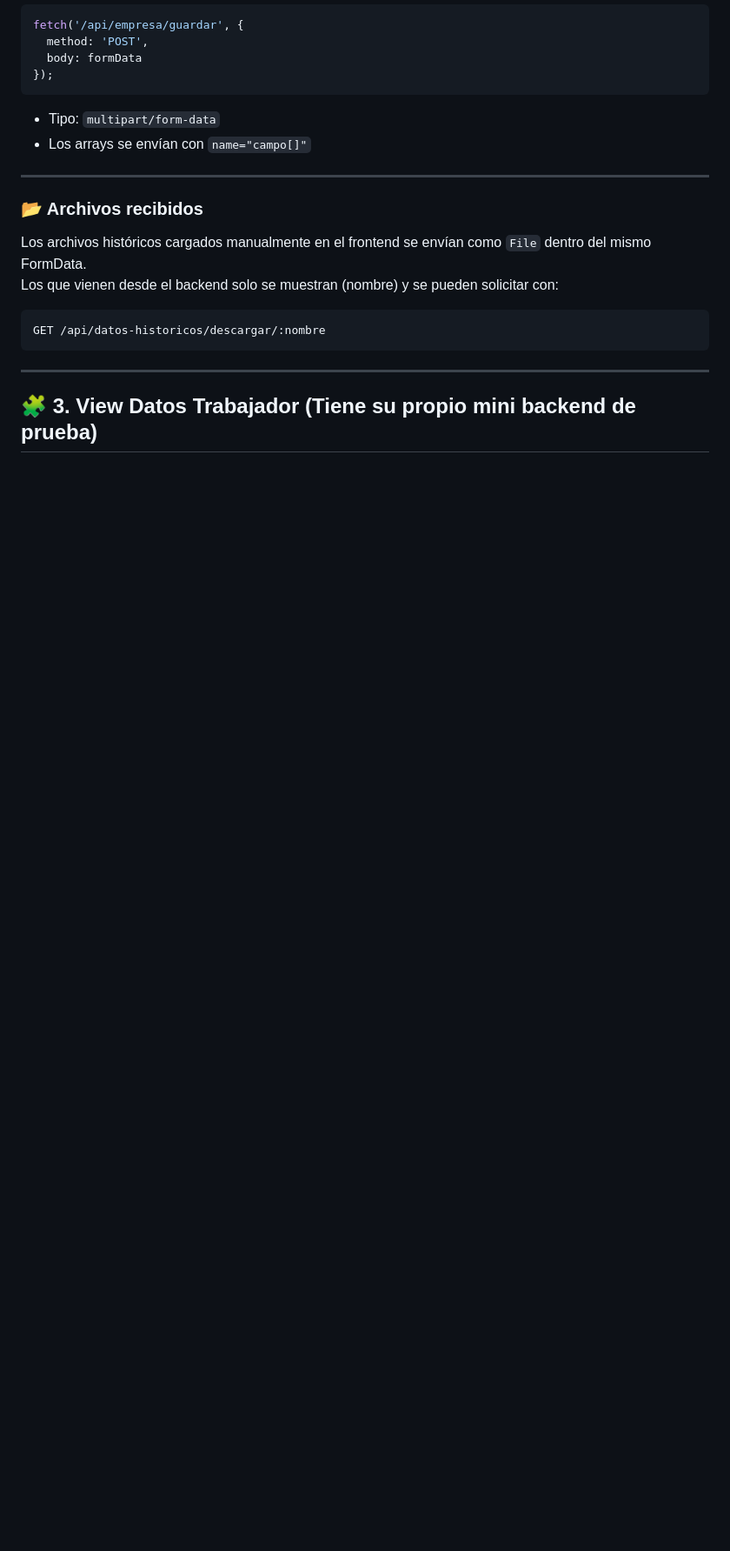
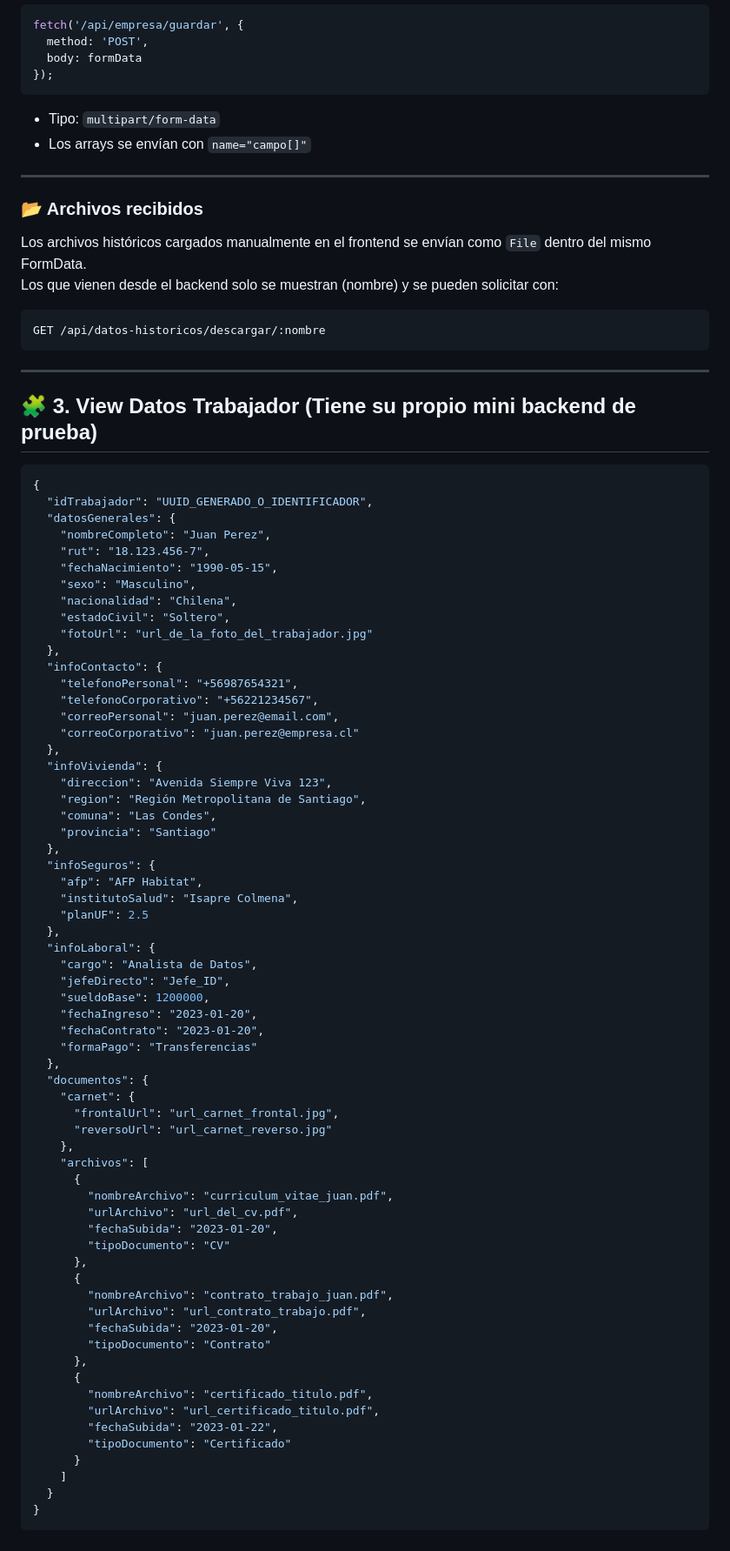
Before and after one commit to Alvaro-Brizuela/Front-Ingenieria-software-II, a Markdown page: README.md, the part around the change. Shown at 87% size. GitHub-like rendering; blank space fills up the shorter version.

Commit message:
Modelo de datos Front

````diff
--- a/README.md
+++ b/README.md
@@ -139,3 +139,68 @@ GET /api/datos-historicos/descargar/:nombre
 
 
 ## 🧩 3. View Datos Trabajador (Tiene su propio mini backend de prueba)
+```json
+{
+  "idTrabajador": "UUID_GENERADO_O_IDENTIFICADOR",
+  "datosGenerales": {
+    "nombreCompleto": "Juan Perez",
+    "rut": "18.123.456-7",
+    "fechaNacimiento": "1990-05-15",
+    "sexo": "Masculino",
+    "nacionalidad": "Chilena",
+    "estadoCivil": "Soltero",
+    "fotoUrl": "url_de_la_foto_del_trabajador.jpg"
+  },
+  "infoContacto": {
+    "telefonoPersonal": "+56987654321",
+    "telefonoCorporativo": "+56221234567",
+    "correoPersonal": "juan.perez@email.com",
+    "correoCorporativo": "juan.perez@empresa.cl"
+  },
+  "infoVivienda": {
+    "direccion": "Avenida Siempre Viva 123",
+    "region": "Región Metropolitana de Santiago",
+    "comuna": "Las Condes",
+    "provincia": "Santiago"
+  },
+  "infoSeguros": {
+    "afp": "AFP Habitat",
+    "institutoSalud": "Isapre Colmena",
+    "planUF": 2.5
+  },
+  "infoLaboral": {
+    "cargo": "Analista de Datos",
+    "jefeDirecto": "Jefe_ID",
+    "sueldoBase": 1200000,
+    "fechaIngreso": "2023-01-20",
+    "fechaContrato": "2023-01-20",
+    "formaPago": "Transferencias"
+  },
+  "documentos": {
+    "carnet": {
+      "frontalUrl": "url_carnet_frontal.jpg",
+      "reversoUrl": "url_carnet_reverso.jpg"
+    },
+    "archivos": [
+      {
+        "nombreArchivo": "curriculum_vitae_juan.pdf",
+        "urlArchivo": "url_del_cv.pdf",
+        "fechaSubida": "2023-01-20",
+        "tipoDocumento": "CV"
+      },
+      {
+        "nombreArchivo": "contrato_trabajo_juan.pdf",
+        "urlArchivo": "url_contrato_trabajo.pdf",
+        "fechaSubida": "2023-01-20",
+        "tipoDocumento": "Contrato"
+      },
+      {
+        "nombreArchivo": "certificado_titulo.pdf",
+        "urlArchivo": "url_certificado_titulo.pdf",
+        "fechaSubida": "2023-01-22",
+        "tipoDocumento": "Certificado"
+      }
+    ]
+  }
+}
+```
````
